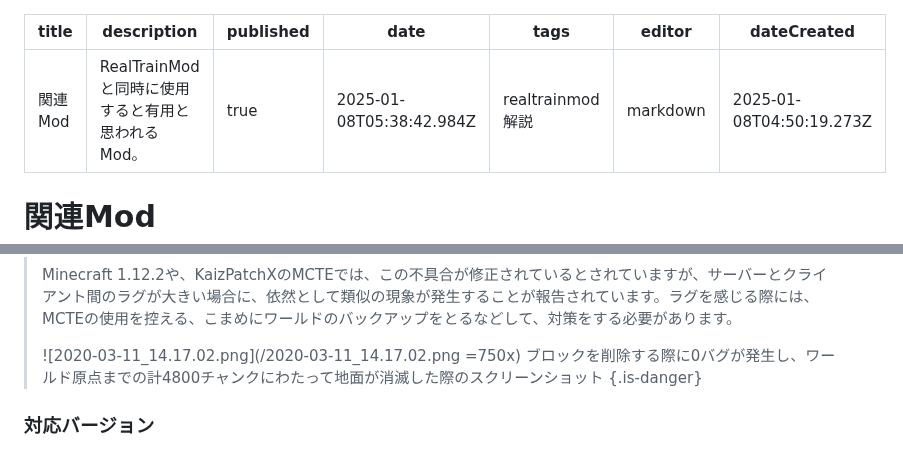
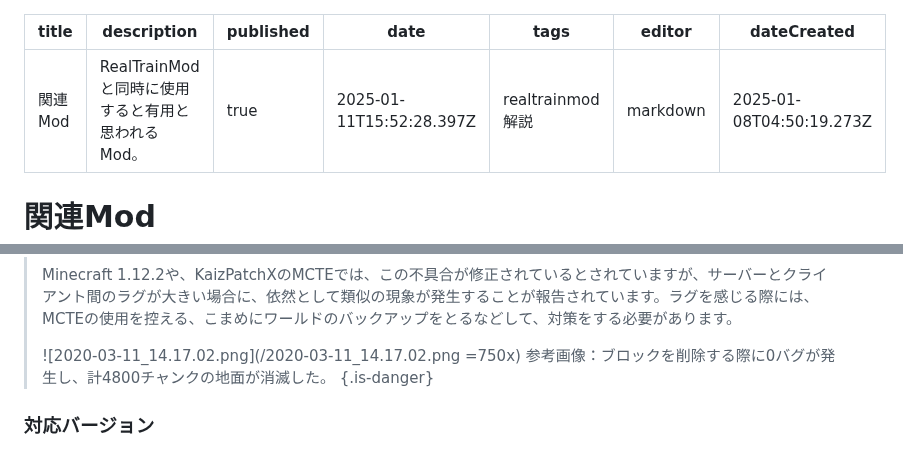
Before and after one commit to Builder256/RTM-Wiki, a Markdown page: Related-Mods.md, 2 parts joined by grey strips. Drawn GitHub-style.

Commit message:
docs: update Related-Mods

```diff
--- a/Related-Mods.md
+++ b/Related-Mods.md
@@ -2,7 +2,7 @@
 title: 関連Mod
 description: RealTrainModと同時に使用すると有用と思われるMod。
 published: true
-date: 2025-01-08T05:38:42.984Z
+date: 2025-01-11T15:52:28.397Z
 tags: realtrainmod解説
 editor: markdown
 dateCreated: 2025-01-08T04:50:19.273Z
@@ -57,7 +57,7 @@ RealTrainModの開発者によって開発されているため、他のワー
 > Minecraft 1.12.2や、KaizPatchXのMCTEでは、この不具合が修正されているとされていますが、サーバーとクライアント間のラグが大きい場合に、依然として類似の現象が発生することが報告されています。ラグを感じる際には、MCTEの使用を控える、こまめにワールドのバックアップをとるなどして、対策をする必要があります。
 >
 > ![2020-03-11_14.17.02.png](/2020-03-11_14.17.02.png =750x)
-> ブロックを削除する際に0バグが発生し、ワールド原点までの計4800チャンクにわたって地面が消滅した際のスクリーンショット
+> 参考画像：ブロックを削除する際に0バグが発生し、計4800チャンクの地面が消滅した。
 {.is-danger}
 
 ### 対応バージョン
```
